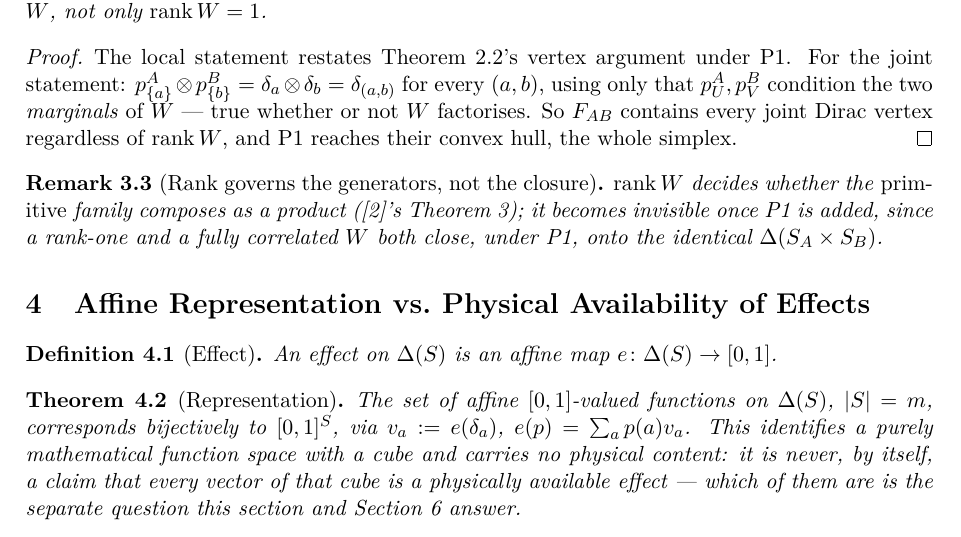
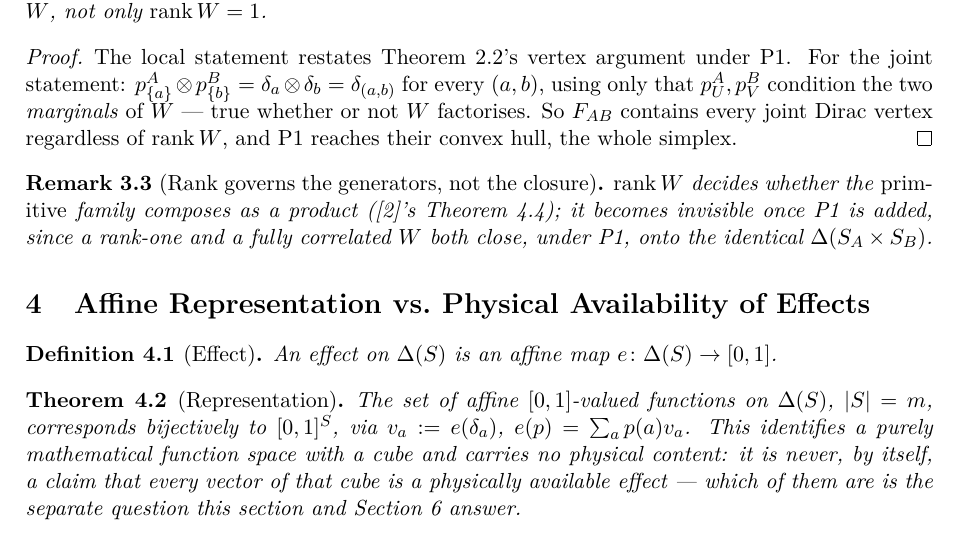
Before and after one commit to Cosmochrony/states-effects-tomography, a LaTeX thesis (tex/StatesEffectsTomography.tex): part of page 5 of 11, cut so that both start at the same text. Compiled offline with pdfLaTeX.

Commit message:
Fix citation: rank-one criterion is Effective Composition's Theorem 4.4, not Theorem 3

```diff
--- a/tex/StatesEffectsTomography.tex
+++ b/tex/StatesEffectsTomography.tex
@@ -248,7 +248,7 @@ toward Emergent Operational Composition}
     \begin{remark}[Rank governs the generators, not the closure]
       \label{rem:cv7}
       $\rk W$ decides whether the \emph{primitive} family composes as a product (\cite{Beau2026esub}'s
-      Theorem~3); it becomes invisible once P1 is added, since a rank-one and a fully correlated $W$ both
+      Theorem~4.4); it becomes invisible once P1 is added, since a rank-one and a fully correlated $W$ both
       close, under P1, onto the identical $\Delta(\SA \times \SB)$.
     \end{remark}
 
```
Also changed, not shown: README.md, tex/StatesEffectsTomography.tex (2 more changed lines).
